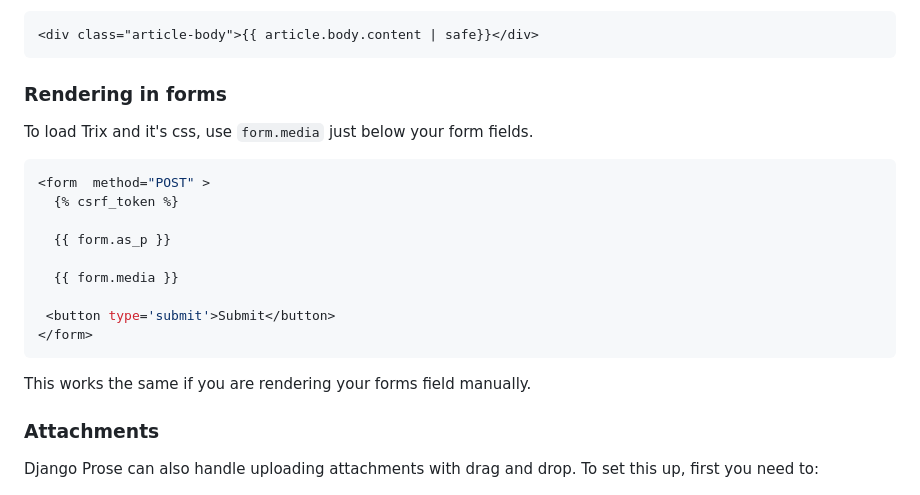
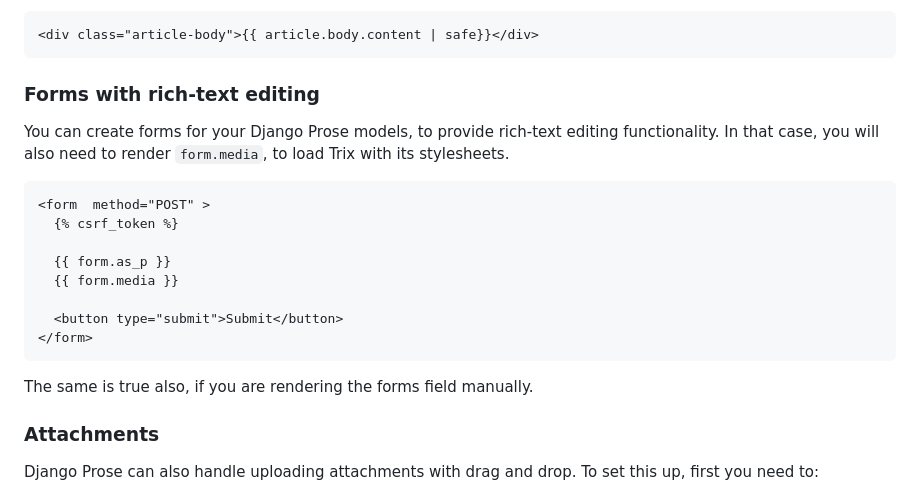
Before and after one commit to withlogicco/django-prose, a Markdown page: README.md, the part around the change. GitHub-like rendering.

Commit message:
Improve copy

````diff
--- a/README.md
+++ b/README.md
@@ -83,24 +83,22 @@ Similarly here you can display the article's body by marking it as `safe`
 <div class="article-body">{{ article.body.content | safe}}</div>
 ```
 
-### Rendering in forms
+### Forms with rich-text editing
 
-To load Trix and it's css, use `form.media` just below your form fields.
+You can create forms for your Django Prose models, to provide rich-text editing functionality. In that case, you will also need to render `form.media`, to load Trix with its stylesheets.
 
-```py
+```django
 <form  method="POST" >
   {% csrf_token %}
 
   {{ form.as_p }}
-
   {{ form.media }}
 
- <button type='submit'>Submit</button>
+  <button type="submit">Submit</button>
 </form>
 ```
 
-This works the same if you are rendering your forms field manually.
-
+The same is true also, if you are rendering the forms field manually.
 
 ### Attachments
 
````
